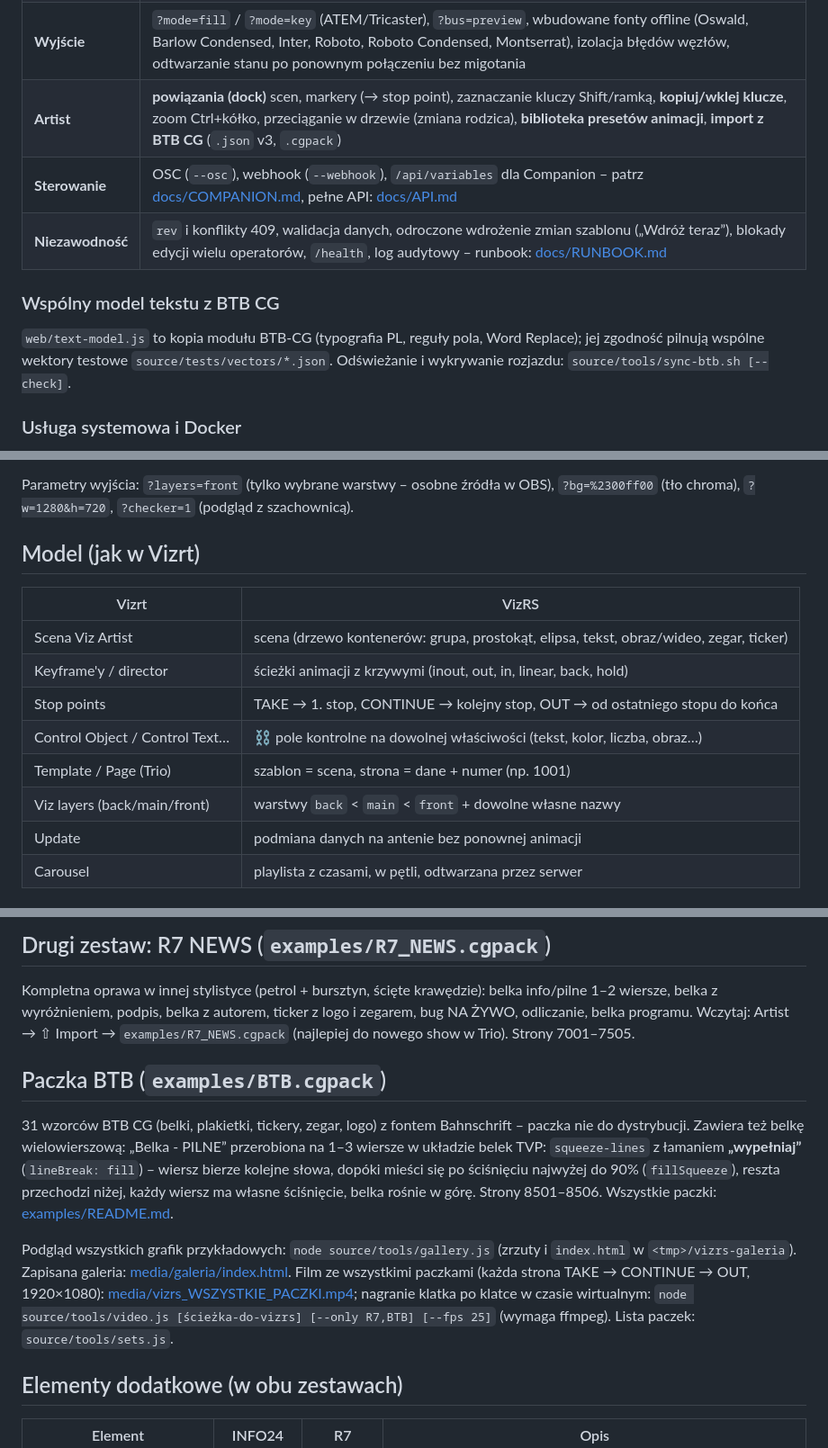
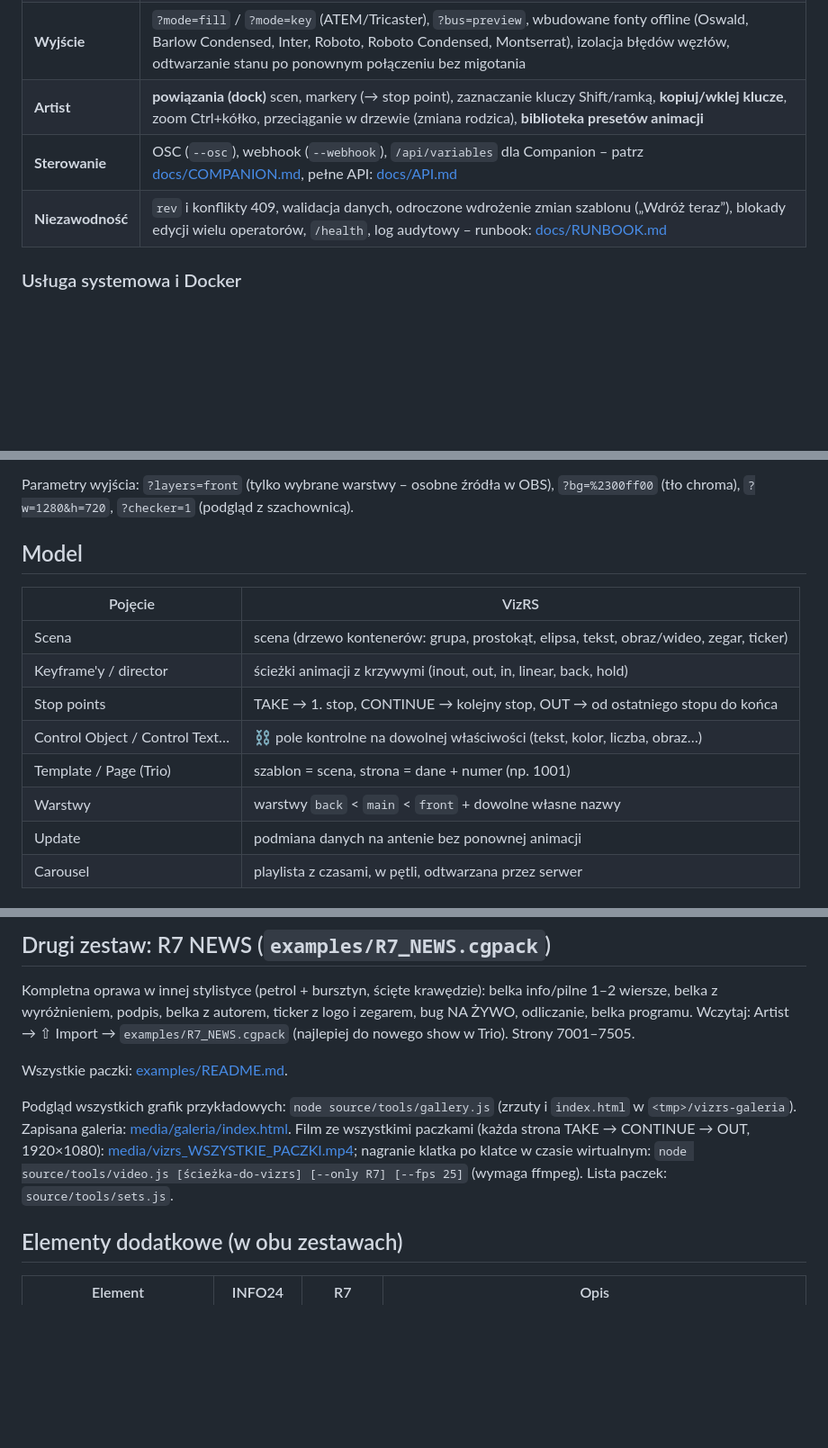
Before and after one commit to sdorpl/VizRS-CG-System, a Markdown page: README.md, 3 parts joined by grey strips. Shown at 90% size. GitHub-like rendering; blank space fills up the shorter version.

Commit message:
README: bez porównań z Vizrt i bez wzmianek o BTB
Co-Authored-By: Claude Opus 5.5 <noreply@anthropic.com>
Claude-Session: https://claude.ai/code/session_01HpxnHHDHebAvyEskrD8JkE

```diff
--- a/README.md
+++ b/README.md
@@ -40,13 +40,9 @@ Opcje: `--port 8088`, `--tcp 6100` (0 = wyłącz), `--bind 127.0.0.1`, `--token
 | **Operator (Trio)** | **Rundown** (kolejność przeciąganiem, notatki, stany, **NEXT** F8, import/eksport CSV), **skrót klawiszowy strony** (TAKE/OUT), **ARM** (F6) na wyjście **Preview** (`/output?bus=preview`), **makra** i presety segmentów („⇥ z anteny”), komendy zbiorcze `TAKE 1001,3001`, ⚙ **Stan systemu** (zdrowie, błędy scen, kopie, log, Word Replace) |
 | **Pola i tekst** | reguły pola kontrolnego z Artist (maks. znaków, próg ostrzeżenia, linie, jedna linia, WERSALIKI, polska typografia, Tab, podpowiedź, tylko do odczytu), **tekst sformatowany** `{b} {i} {u} {c=#hex} {sz=120}` + `[[wyróżnienie]]` z paskiem formatowania, **Word Replace** (skrót + Ctrl+Spacja), sprawdzanie pisowni przeglądarki (PL), klik w element podglądu → pole |
 | **Wyjście** | `?mode=fill` / `?mode=key` (ATEM/Tricaster), `?bus=preview`, wbudowane fonty offline (Oswald, Barlow Condensed, Inter, Roboto, Roboto Condensed, Montserrat), izolacja błędów węzłów, odtwarzanie stanu po ponownym połączeniu bez migotania |
-| **Artist** | **powiązania (dock)** scen, markery (→ stop point), zaznaczanie kluczy Shift/ramką, **kopiuj/wklej klucze**, zoom Ctrl+kółko, przeciąganie w drzewie (zmiana rodzica), **biblioteka presetów animacji**, **import z BTB CG** (`.json` v3, `.cgpack`) |
+| **Artist** | **powiązania (dock)** scen, markery (→ stop point), zaznaczanie kluczy Shift/ramką, **kopiuj/wklej klucze**, zoom Ctrl+kółko, przeciąganie w drzewie (zmiana rodzica), **biblioteka presetów animacji** |
 | **Sterowanie** | OSC (`--osc`), webhook (`--webhook`), `/api/variables` dla Companion – patrz [docs/COMPANION.md](docs/COMPANION.md), pełne API: [docs/API.md](docs/API.md) |
 | **Niezawodność** | `rev` i konflikty 409, walidacja danych, odroczone wdrożenie zmian szablonu („Wdróż teraz”), blokady edycji wielu operatorów, `/health`, log audytowy – runbook: [docs/RUNBOOK.md](docs/RUNBOOK.md) |
-
-### Wspólny model tekstu z BTB CG
-`web/text-model.js` to kopia modułu BTB-CG (typografia PL, reguły pola, Word Replace); jej zgodność pilnują wspólne wektory testowe `source/tests/vectors/*.json`.
-Odświeżanie i wykrywanie rozjazdu: `source/tools/sync-btb.sh [--check]`.
 
 ### Usługa systemowa i Docker
 Pliki w `deploy/` (systemd, launchd, Windows/NSSM). Token w `VIZRS_TOKEN`.
@@ -119,16 +115,16 @@ CI: `.github/workflows/ci.yml` (Linux/macOS/Windows). `vizrs --version` pokazuje
 Parametry wyjścia: `?layers=front` (tylko wybrane warstwy – osobne źródła w OBS),
 `?bg=%2300ff00` (tło chroma), `?w=1280&h=720`, `?checker=1` (podgląd z szachownicą).
 
-## Model (jak w Vizrt)
+## Model
 
-| Vizrt | VizRS |
+| Pojęcie | VizRS |
 |---|---|
-| Scena Viz Artist | scena (drzewo kontenerów: grupa, prostokąt, elipsa, tekst, obraz/wideo, zegar, ticker) |
+| Scena | scena (drzewo kontenerów: grupa, prostokąt, elipsa, tekst, obraz/wideo, zegar, ticker) |
 | Keyframe'y / director | ścieżki animacji z krzywymi (inout, out, in, linear, back, hold) |
 | Stop points | TAKE → 1. stop, CONTINUE → kolejny stop, OUT → od ostatniego stopu do końca |
 | Control Object / Control Text… | ⛓ pole kontrolne na dowolnej właściwości (tekst, kolor, liczba, obraz…) |
 | Template / Page (Trio) | szablon = scena, strona = dane + numer (np. 1001) |
-| Viz layers (back/main/front) | warstwy `back` < `main` < `front` + dowolne własne nazwy |
+| Warstwy | warstwy `back` < `main` < `front` + dowolne własne nazwy |
 | Update | podmiana danych na antenie bez ponownej animacji |
 | Carousel | playlista z czasami, w pętli, odtwarzana przez serwer |
 
@@ -159,15 +155,10 @@ Kompletna oprawa w innej stylistyce (petrol + bursztyn, ścięte krawędzie): be
 belka z wyróżnieniem, podpis, belka z autorem, ticker z logo i zegarem, bug NA ŻYWO, odliczanie, belka programu.
 Wczytaj: Artist → ⇧ Import → `examples/R7_NEWS.cgpack` (najlepiej do nowego show w Trio). Strony 7001–7505.
 
-## Paczka BTB (`examples/BTB.cgpack`)
-
-31 wzorców BTB CG (belki, plakietki, tickery, zegar, logo) z fontem Bahnschrift – paczka nie do dystrybucji. Zawiera też belkę wielowierszową:
-„Belka - PILNE” przerobiona na 1–3 wiersze w układzie belek TVP: `squeeze-lines` z łamaniem
-**„wypełniaj”** (`lineBreak: fill`) – wiersz bierze kolejne słowa, dopóki mieści się po ściśnięciu najwyżej do 90% (`fillSqueeze`),
-reszta przechodzi niżej, każdy wiersz ma własne ściśnięcie, belka rośnie w górę. Strony 8501–8506. Wszystkie paczki: [examples/README.md](examples/README.md).
+Wszystkie paczki: [examples/README.md](examples/README.md).
 
 Podgląd wszystkich grafik przykładowych: `node source/tools/gallery.js` (zrzuty i `index.html` w `<tmp>/vizrs-galeria`).
-Zapisana galeria: [media/galeria/index.html](media/galeria/index.html). Film ze wszystkimi paczkami (każda strona TAKE → CONTINUE → OUT, 1920×1080): [media/vizrs_WSZYSTKIE_PACZKI.mp4](media/vizrs_WSZYSTKIE_PACZKI.mp4); nagranie klatka po klatce w czasie wirtualnym: `node source/tools/video.js [ścieżka-do-vizrs] [--only R7,BTB] [--fps 25]` (wymaga ffmpeg). Lista paczek: `source/tools/sets.js`.
+Zapisana galeria: [media/galeria/index.html](media/galeria/index.html). Film ze wszystkimi paczkami (każda strona TAKE → CONTINUE → OUT, 1920×1080): [media/vizrs_WSZYSTKIE_PACZKI.mp4](media/vizrs_WSZYSTKIE_PACZKI.mp4); nagranie klatka po klatce w czasie wirtualnym: `node source/tools/video.js [ścieżka-do-vizrs] [--only R7] [--fps 25]` (wymaga ffmpeg). Lista paczek: `source/tools/sets.js`.
 
 ## Elementy dodatkowe (w obu zestawach)
 
```
Also changed, not shown: other parts of README.md (+2 -2 lines).
